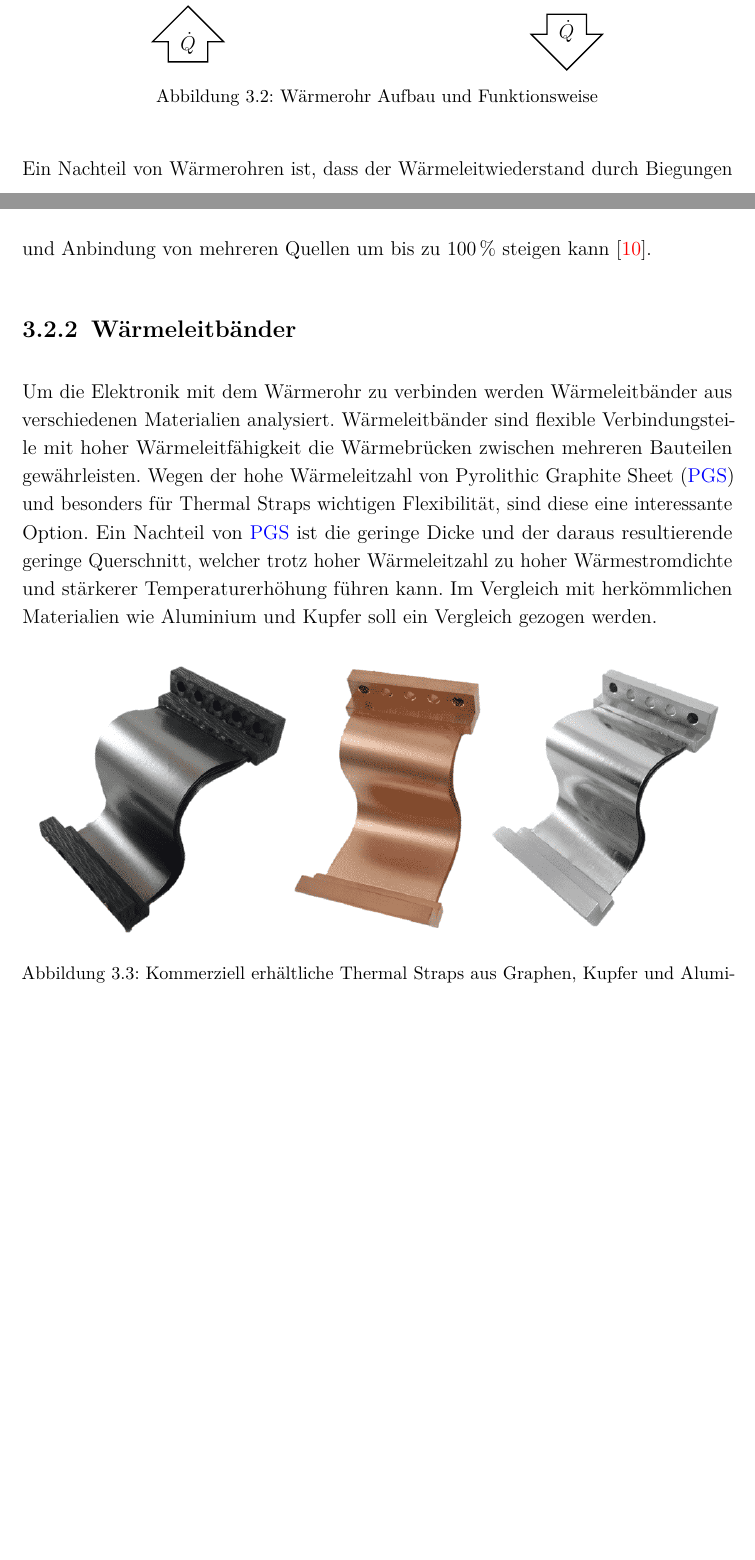
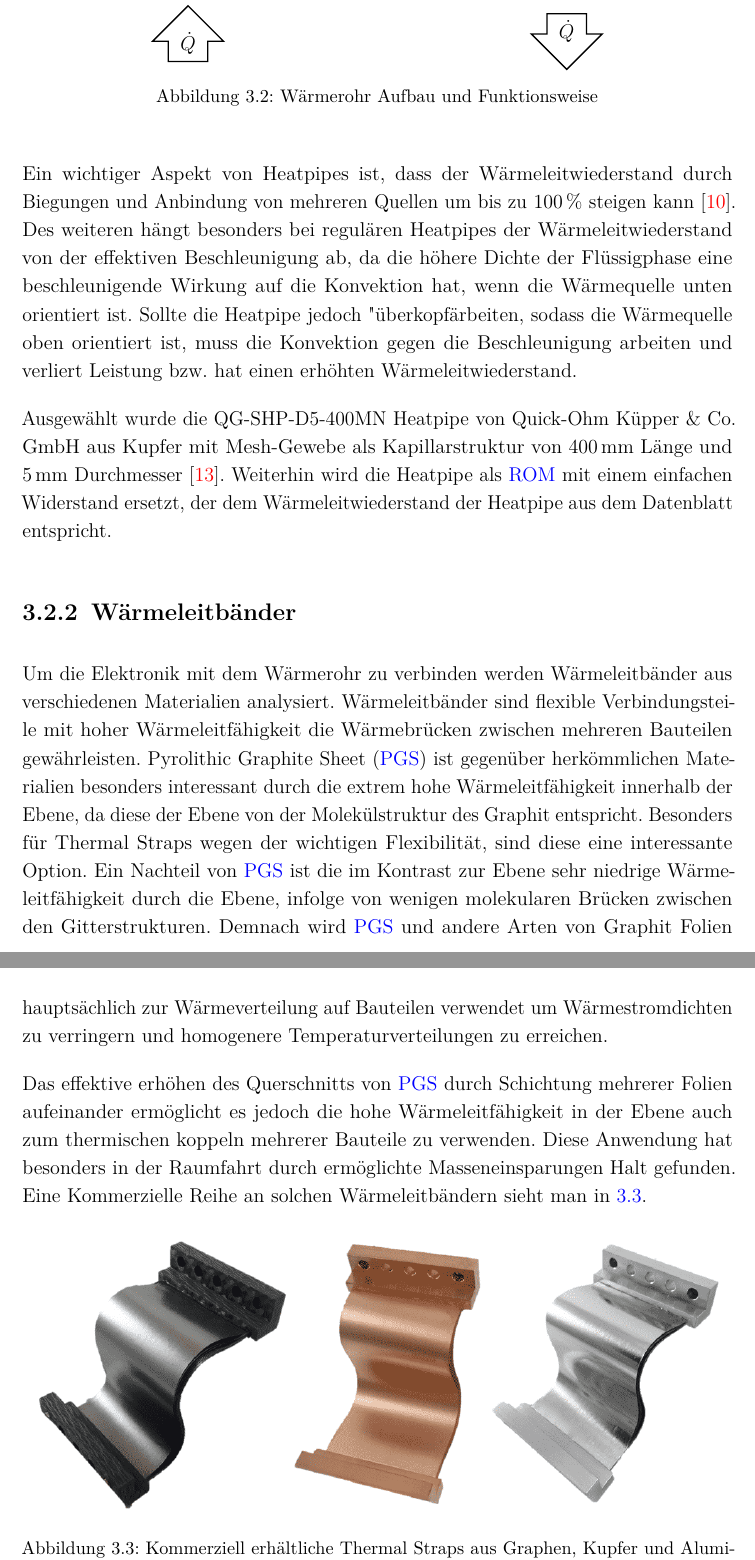
Before and after one commit to ViktorHoffmann/Thesis-Latex, a LaTeX thesis (Template_Thesis.tex, which reads Text/3_Design.tex): two parts of pages 27 and 28 of 59 before the commit and two parts of pages 28 and 29 of 60 after it, joined at a grey line, cut so that both start at the same text, the shorter picture padded with empty space. Compiled offline with pdfLaTeX.

Commit message:
Heatpipe content

```diff
--- a/Text/3_Design.tex
+++ b/Text/3_Design.tex
@@ -171,16 +181,28 @@ gesehen werden.
   \caption{Wärmerohr Aufbau und Funktionsweise}\label{fig:waermerohr}
 \end{figure}
 
-Ein Nachteil von Wärmerohren ist, dass der Wärmeleitwiederstand durch Biegungen und Anbindung von mehreren Quellen um bis zu \SI{100}{\percent}
-steigen kann \cite{Mooney-2020}.
+Ein wichtiger Aspekt von Heatpipes ist, dass der Wärmeleitwiederstand durch Biegungen und Anbindung von mehreren Quellen um bis zu \SI{100}{\percent}
+steigen kann \cite{Mooney-2020}. Des weiteren hängt besonders bei regulären Heatpipes der Wärmeleitwiederstand von der effektiven Beschleunigung ab,
+da die höhere Dichte der Flüssigphase eine beschleunigende Wirkung auf die Konvektion hat, wenn die Wärmequelle unten orientiert ist. Sollte die Heatpipe jedoch
+"überkopf" arbeiten, sodass die Wärmequelle oben orientiert ist, muss die Konvektion gegen die Beschleunigung arbeiten und verliert Leistung bzw. hat
+einen erhöhten Wärmeleitwiederstand.
+
+Ausgewählt wurde die QG-SHP-D5-400MN Heatpipe von Quick-Ohm Küpper \& Co. GmbH aus Kupfer mit Mesh-Gewebe als Kapillarstruktur von \SI{400}{\milli\meter} Länge und
+\SI{5}{\milli\meter} Durchmesser~\cite{QuickOhm-Heatpipe-5x400}. Weiterhin wird die Heatpipe als \ac{rom} mit einem einfachen Widerstand ersetzt, der dem Wärmeleitwiederstand der Heatpipe aus dem Datenblatt entspricht.
 
 \subsection{Wärmeleitbänder}\label{sec:waermebaender}
 
 Um die Elektronik mit dem Wärmerohr zu verbinden werden Wärmeleitbänder aus verschiedenen Materialien analysiert.
 Wärmeleitbänder sind flexible Verbindungsteile mit hoher Wärmeleitfähigkeit die Wärmebrücken zwischen mehreren Bauteilen gewährleisten.
-Wegen der hohe Wärmeleitzahl von \ac{pgs} und besonders für Thermal Straps wichtigen Flexibilität, sind diese eine interessante Option.
-Ein Nachteil von \ac{pgs} ist die geringe Dicke und der daraus resultierende geringe Querschnitt, welcher trotz hoher Wärmeleitzahl zu hoher Wärmestromdichte und stärkerer Temperaturerhöhung führen kann.
-Im Vergleich mit herkömmlichen Materialien wie Aluminium und Kupfer soll ein Vergleich gezogen werden.
+\ac{pgs} ist gegenüber herkömmlichen Materialien besonders interessant durch die extrem hohe Wärmeleitfähigkeit innerhalb der Ebene,
+da diese der Ebene von der Molekülstruktur des Graphit entspricht. Besonders für Thermal Straps wegen der wichtigen Flexibilität, sind diese eine interessante Option.
+Ein Nachteil von \ac{pgs} ist die im Kontrast zur Ebene sehr niedrige Wärmeleitfähigkeit durch die Ebene, infolge von wenigen
+molekularen Brücken zwischen den Gitterstrukturen. Demnach wird \ac{pgs} und andere Arten von Graphit Folien hauptsächlich zur
+Wärmeverteilung auf Bauteilen verwendet um Wärmestromdichten zu verringern und homogenere Temperaturverteilungen zu erreichen.
+
+Das effektive erhöhen des Querschnitts von \ac{pgs} durch Schichtung mehrerer Folien aufeinander ermöglicht es jedoch die hohe
+Wärmeleitfähigkeit in der Ebene auch zum thermischen koppeln mehrerer Bauteile zu verwenden. Diese Anwendung hat besonders in der
+Raumfahrt durch ermöglichte Masseneinsparungen Halt gefunden. Eine Kommerzielle Reihe an solchen Wärmeleitbändern sieht man in~\ref{fig:thermalstraps_commercial}.
 
 \begin{figure}[H]
   \centering
```
Also changed, not shown: Bibliography/quellen.bib (+9 -0 lines), Template_Thesis.bbl, Template_Thesis.pdf, Text/3_Design.tex (30 more changed lines), 3 other files.
